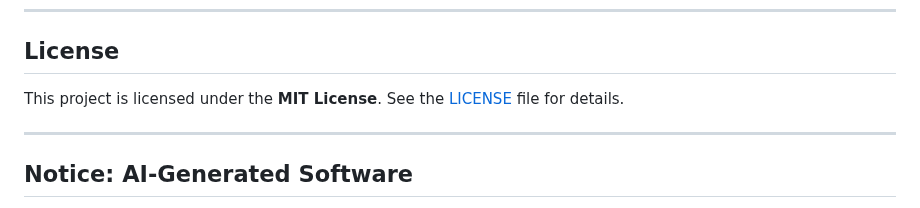
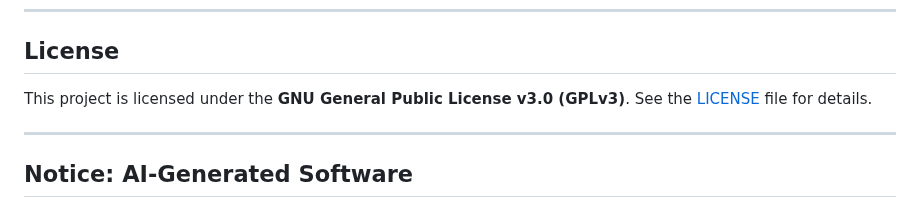
Before and after one commit to wraith11/Lighttable, a Markdown page: README.md, the part around the change. Drawn GitHub-style.

```diff
--- a/README.md
+++ b/README.md
@@ -270,7 +270,7 @@ ScryTable/
 
 ## License
 
-This project is licensed under the **MIT License**. See the [LICENSE](LICENSE) file for details.
+This project is licensed under the **GNU General Public License v3.0 (GPLv3)**. See the [LICENSE](LICENSE) file for details.
 
 ---
 
```
